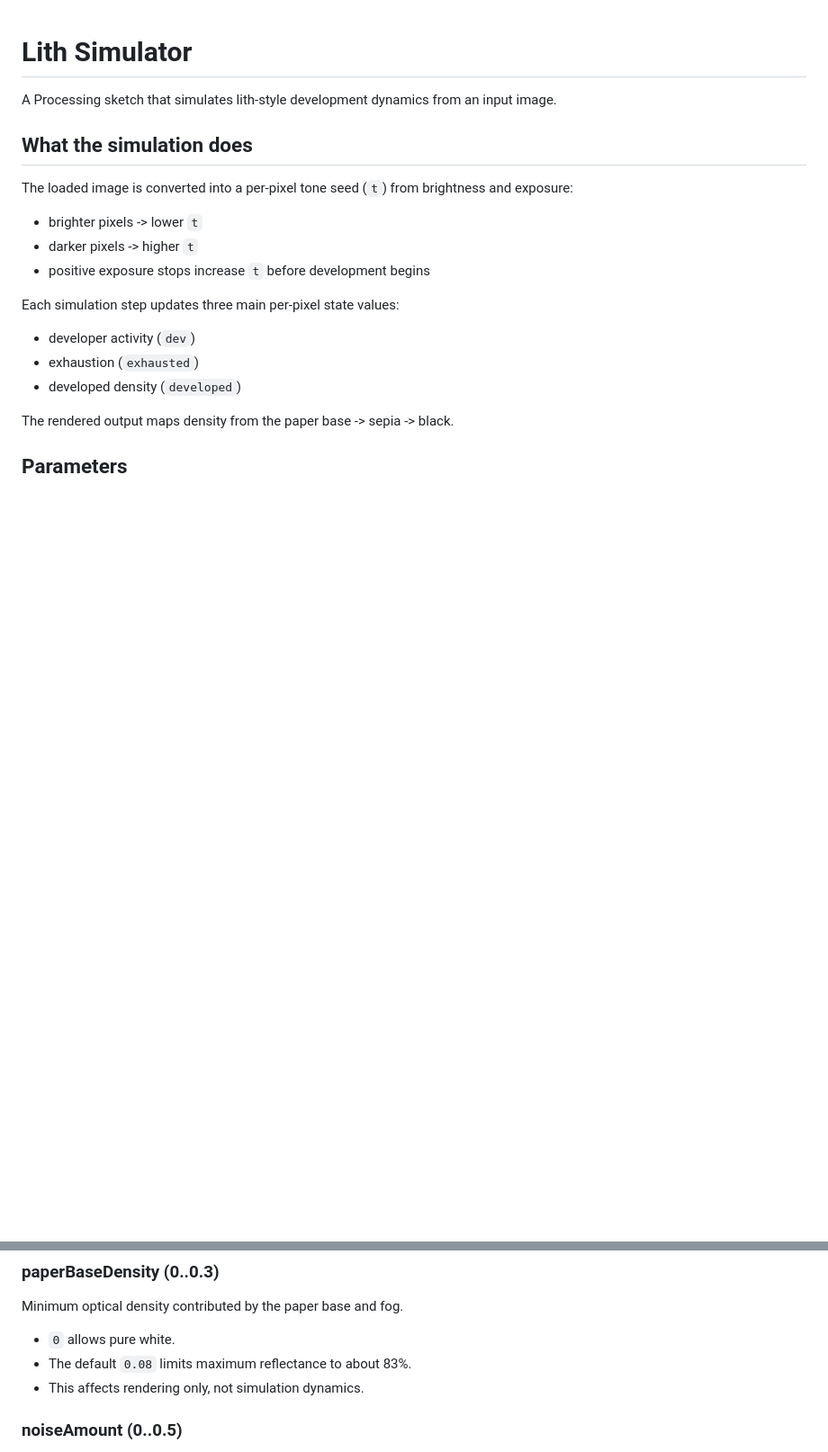
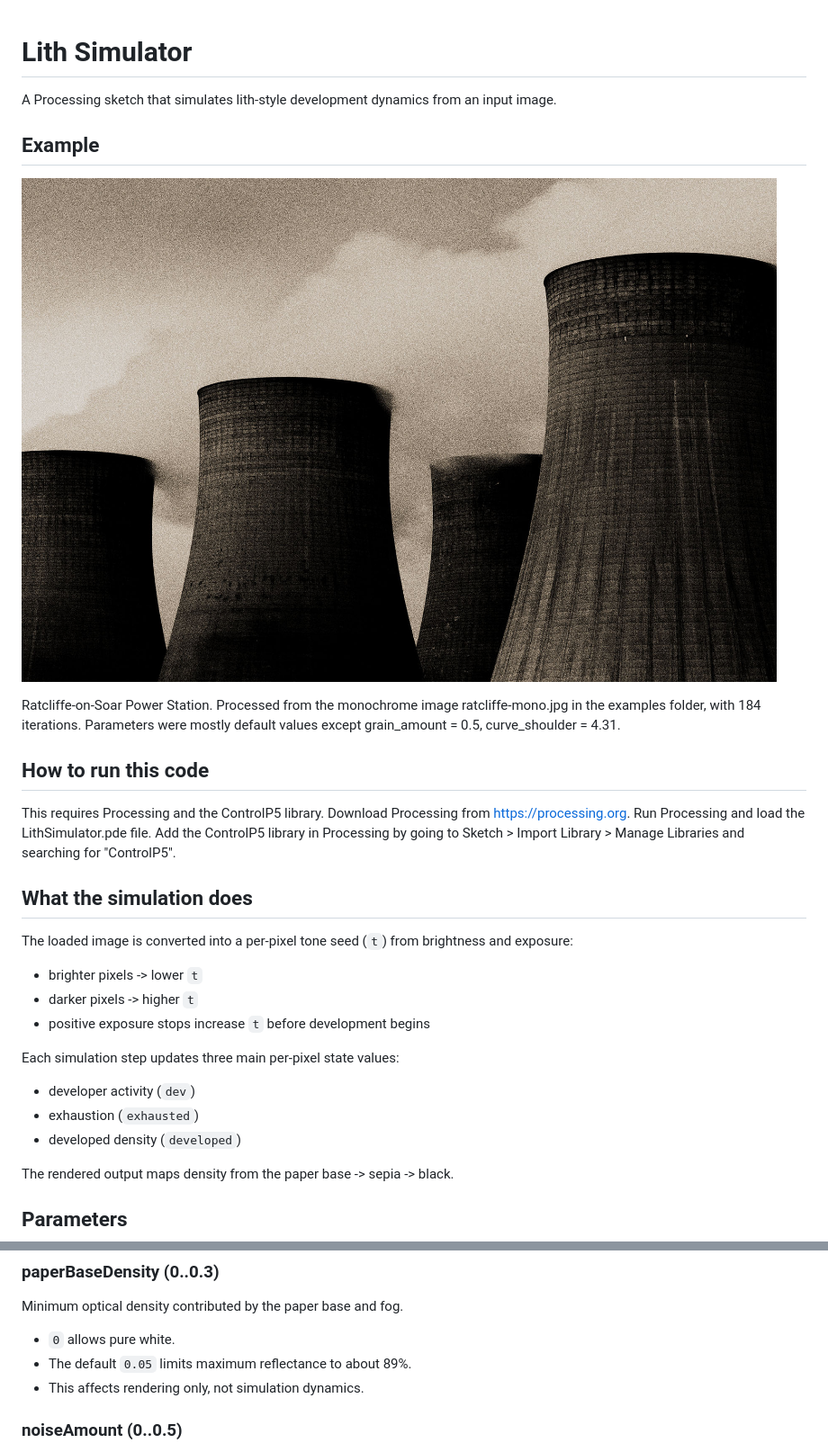
Before and after one commit to guyjbrown/lith-simulator, a Markdown page: README.md, 2 parts joined by grey strips. Shown at 90% size. Drawn GitHub-style; pictures changed too: example/ratcliffe-lith.jpg (added); blank space fills up the shorter version.

```diff
--- a/README.md
+++ b/README.md
@@ -1,6 +1,16 @@
 # Lith Simulator
 
 A Processing sketch that simulates lith-style development dynamics from an input image.
+
+## Example
+
+![alt text](example/ratcliffe-lith.jpg)
+
+Ratcliffe-on-Soar Power Station. Processed from the monochrome image ratcliffe-mono.jpg in the examples folder, with 184 iterations. Parameters were mostly default values except grain_amount = 0.5, curve_shoulder = 4.31.
+
+## How to run this code
+
+This requires Processing and the ControlP5 library. Download Processing from https://processing.org. Run Processing and load the LithSimulator.pde file. Add the ControlP5 library in Processing by going to Sketch > Import Library > Manage Libraries and searching for "ControlP5".
 
 ## What the simulation does
 
@@ -97,7 +107,7 @@ Saturation for the same light-tone anchor color.
 Minimum optical density contributed by the paper base and fog.
 
 - `0` allows pure white.
-- The default `0.08` limits maximum reflectance to about 83%.
+- The default `0.05` limits maximum reflectance to about 89%.
 - This affects rendering only, not simulation dynamics.
 
 ### noiseAmount (0..0.5)
```
Also changed, not shown: other parts of README.md (+10 -6 lines), example/ratcliffe-mono.jpg (added), 1 other file.
